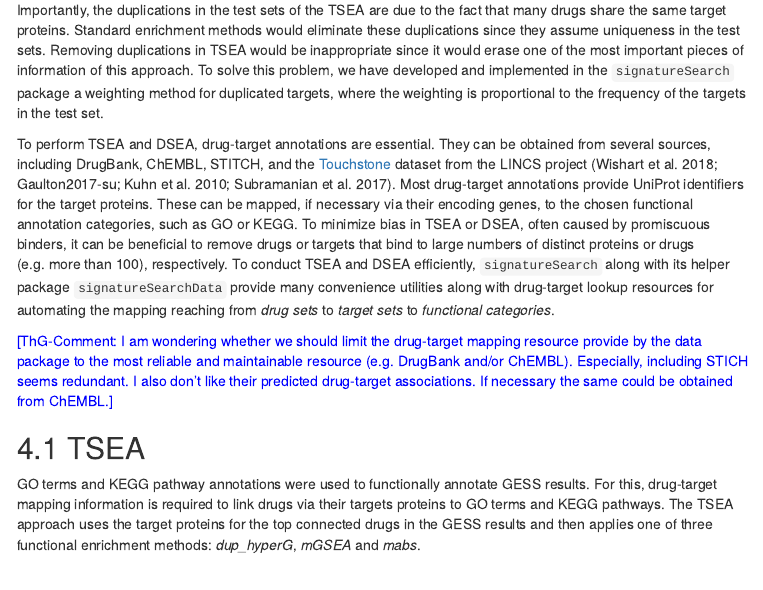
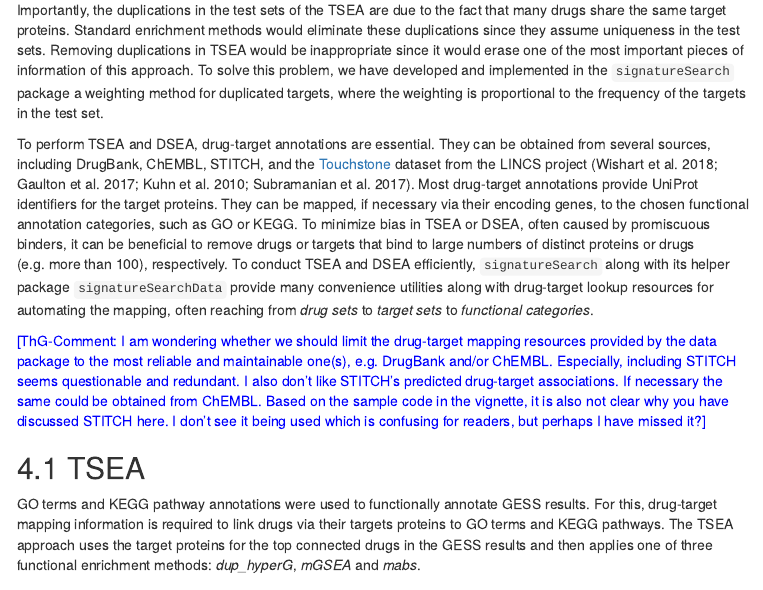
Before and after one commit to girke-lab/signatureSearch, an R Markdown document (vignettes/signatureSearch.Rmd): the page in a window 1100 px wide, from 12870 px down. The pictures show the output file vignettes/signatureSearch.html that the author committed with the source, opened offline; menus at the side of the page are left out.

Commit message:
many vignette edits

```diff
--- a/vignettes/signatureSearch.Rmd
+++ b/vignettes/signatureSearch.Rmd
@@ -641,8 +641,8 @@ the frequency of the targets in the test set.
 To perform TSEA and DSEA, drug-target annotations are essential. They can be
 obtained from several sources, including DrugBank, ChEMBL, STITCH, and the
 [Touchstone](https://clue.io/) dataset from the LINCS project [@Wishart2018-ap;
-Gaulton2017-su; @Kuhn2010-hz; @Subramanian2017-fu]. Most drug-target
-annotations provide UniProt identifiers for the target proteins. These can be
+@Gaulton2017-su; @Kuhn2010-hz; @Subramanian2017-fu]. Most drug-target
+annotations provide UniProt identifiers for the target proteins. They can be
 mapped, if necessary via their encoding genes, to the chosen functional
 annotation categories, such as GO or KEGG. To minimize bias in TSEA or DSEA,
 often caused by promiscuous binders, it can be beneficial to remove drugs or
@@ -654,10 +654,14 @@ automating the mapping, often reaching from _drug sets_ to _target sets_ to
 _functional categories_.
 
 <font color="blue">[ThG-Comment: I am wondering whether we should limit the
-drug-target mapping resource provide by the data package to the most reliable
-and maintainable resource (e.g. DrugBank and/or ChEMBL). Especially, including
-STICH seems redundant.  I also don't like their predicted drug-target
-associations. If necessary the same could be obtained from ChEMBL.] </font>
+drug-target mapping resources provided by the data package to the most reliable
+and maintainable one(s), e.g. DrugBank and/or ChEMBL. Especially, including
+STITCH seems questionable and redundant. I also don't like STITCH's predicted
+drug-target associations. If necessary the same could be obtained from ChEMBL.
+Based on the sample code in the vignette, it is also not clear why you have
+discussed STITCH here. I don't see it being used which is confusing for readers,
+but perhaps I have missed it?]
+</font>
 
 ## TSEA
 GO terms and KEGG pathway annotations were used to functionally annotate GESS
```
Also changed, not shown: vignettes/signatureSearch.html.
